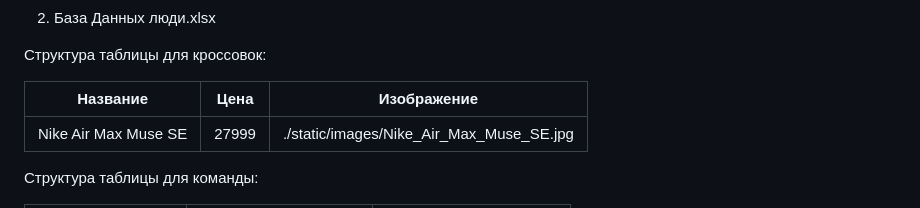
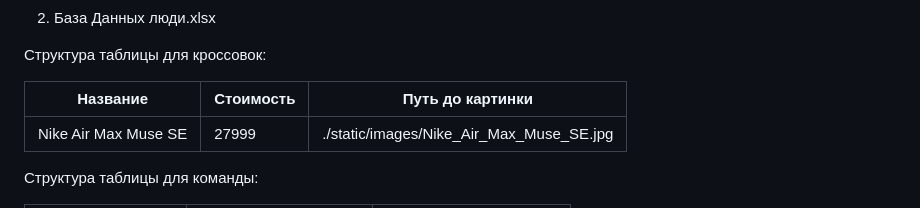
Before and after one commit to doratiy/Sneaker-Store, a Markdown page: README.md, the part around one of its changes. Rendered like a GitHub page.

```diff
--- a/README.md
+++ b/README.md
@@ -41,7 +41,7 @@ PORT=5000
 
 Структура таблицы для кроссовок:
 
-| Название | Цена | Изображение |
+| Название | Стоимость | Путь до картинки |
 |----------|------|-------------|
 | Nike Air Max Muse SE| 27999 | ./static/images/Nike_Air_Max_Muse_SE.jpg|
 
```
Also changed, not shown: other parts of README.md (+1 -1 lines).
